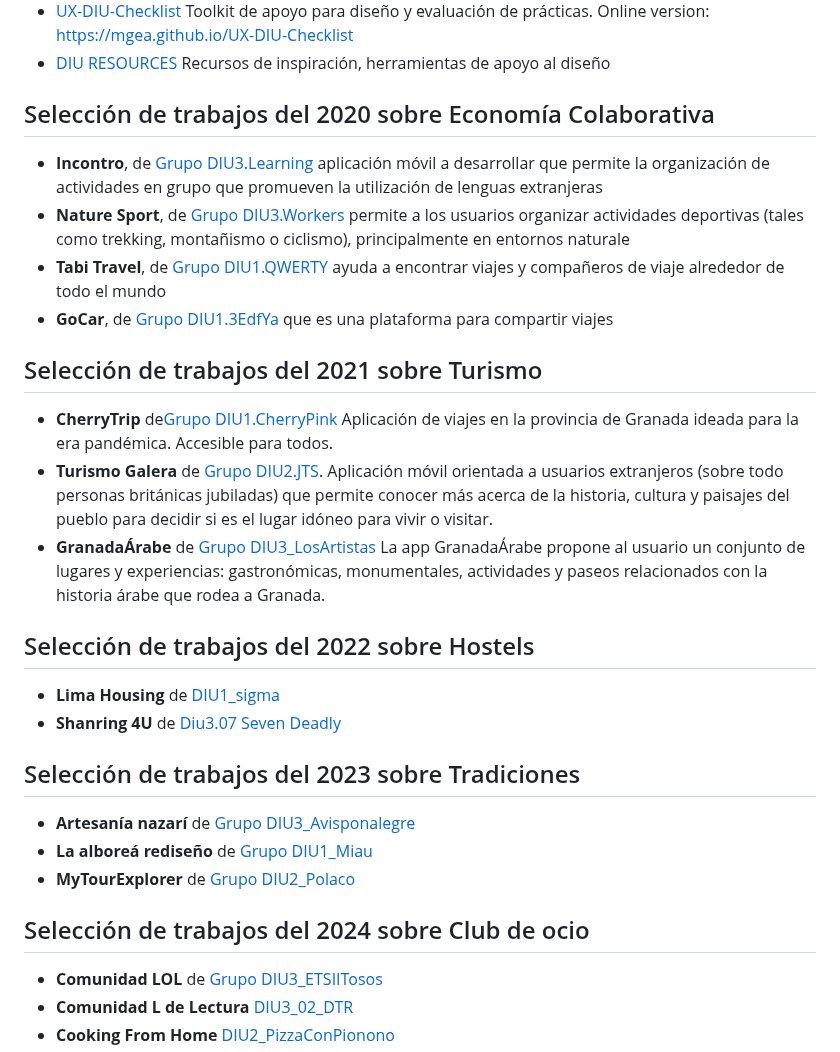
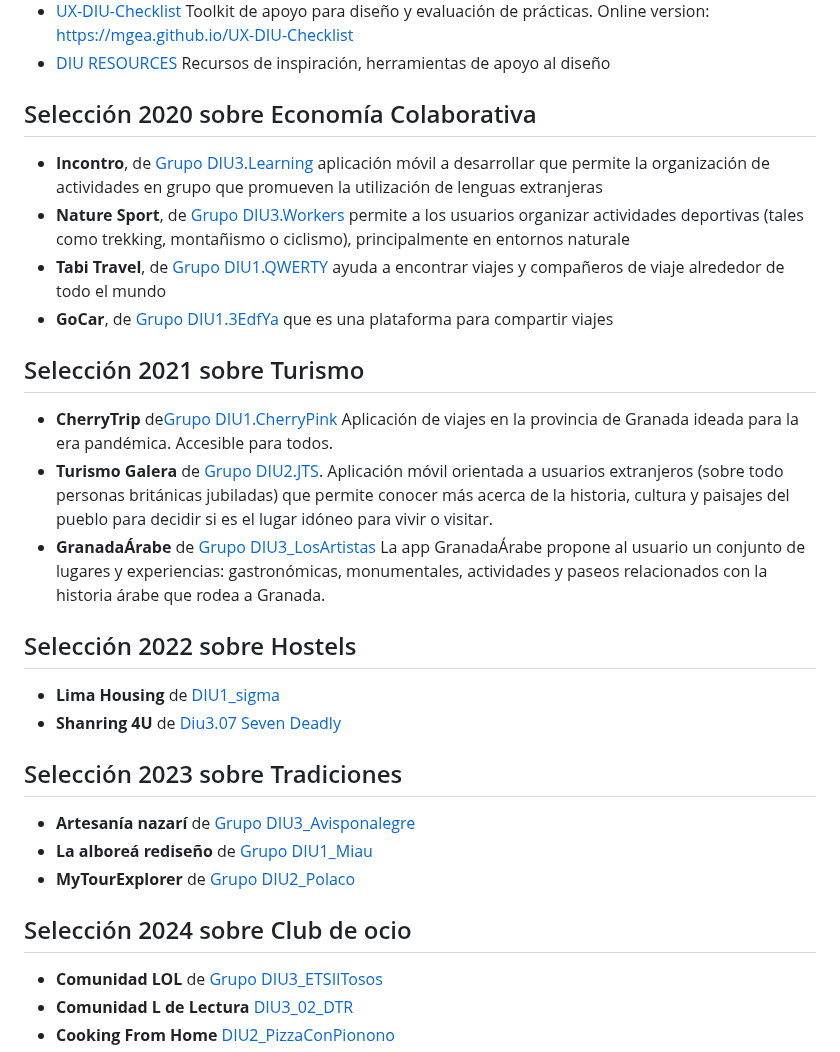
Before and after one commit to mgea/DIU, a Markdown page: hall_of_fame/README.md, the part around the change. Rendered like a GitHub page.

```diff
--- a/hall_of_fame/README.md
+++ b/hall_of_fame/README.md
@@ -16,7 +16,7 @@ updated: 21/02/2025
 
 
 
-## Selección de trabajos del 2020 sobre Economía Colaborativa
+## Selección 2020 sobre Economía Colaborativa
 
 * **Incontro**, de [Grupo DIU3.Learning](https://github.com/salva12345678/DIU) aplicación móvil a desarrollar que permite la organización de actividades en grupo que promueven la utilización de lenguas extranjeras
 * **Nature Sport**, de [Grupo DIU3.Workers](https://github.com/josalmer/DIU3_Workers)  permite a los usuarios organizar actividades deportivas (tales como trekking, montañismo o ciclismo), principalmente en entornos naturale
@@ -24,25 +24,25 @@ updated: 21/02/2025
 * **GoCar**, de [Grupo DIU1.3EdfYa](https://github.com/srmesas/DIU20) que es una plataforma para compartir viajes
 
 
-## Selección de trabajos del 2021 sobre Turismo
+## Selección 2021 sobre Turismo
 
 * **CherryTrip**  de[Grupo DIU1.CherryPink](https://github.com/Asmilex/DIU21) Aplicación de viajes en la provincia de Granada ideada para la era pandémica. Accesible para todos.
 * **Turismo Galera** de [Grupo DIU2.JTS](https://github.com/jesusts99/DIU21/tree/master/). Aplicación móvil orientada a usuarios extranjeros (sobre todo personas británicas jubiladas) que permite conocer más acerca de la historia, cultura y paisajes del pueblo para decidir si es el lugar idóneo para vivir o visitar.
 * **GranadaÁrabe** de [Grupo DIU3_LosArtistas](https://github.com/daniharo/DIU21/) La app GranadaÁrabe propone al usuario un conjunto de lugares y experiencias: gastronómicas, monumentales, actividades y paseos relacionados con la historia árabe que rodea a Granada.
 
 
-## Selección de trabajos del 2022 sobre Hostels
+## Selección 2022 sobre Hostels
 
 * **Lima Housing** de [DIU1_sigma](https://github.com/SigmaDIU1/DIU)
 * **Shanring 4U** de [Diu3.07 Seven Deadly](https://github.com/PacoCP5/DIU)
 
-## Selección de trabajos del 2023 sobre Tradiciones
+## Selección 2023 sobre Tradiciones
 
 * **Artesanía nazarí** de [Grupo DIU3_Avisponalegre](https://github.com/jesusma3009/DIU3_AvisponAlegre)
 * **La alboreá rediseño** de [Grupo DIU1_Miau](https://github.com/VidalMiquel/DIU)
 * **MyTourExplorer** de [Grupo DIU2_Polaco](https://github.com/Ismael034/DIU)
 
-## Selección de trabajos del 2024 sobre Club de ocio
+## Selección 2024 sobre Club de ocio
 
 * **Comunidad LOL** de [Grupo DIU3_ETSIITosos](https://github.com/JuanmiAcosta/Disenio_Interfaces_Usuario)
 * **Comunidad L de Lectura** [DIU3_02_DTR](https://github.com/Duva-01/DIU.DTR)
```
